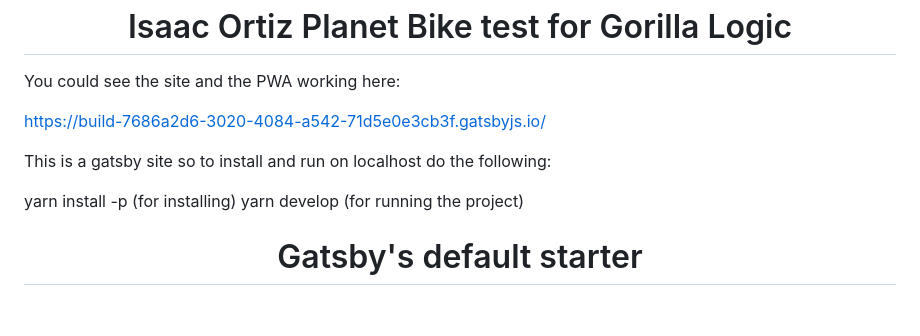
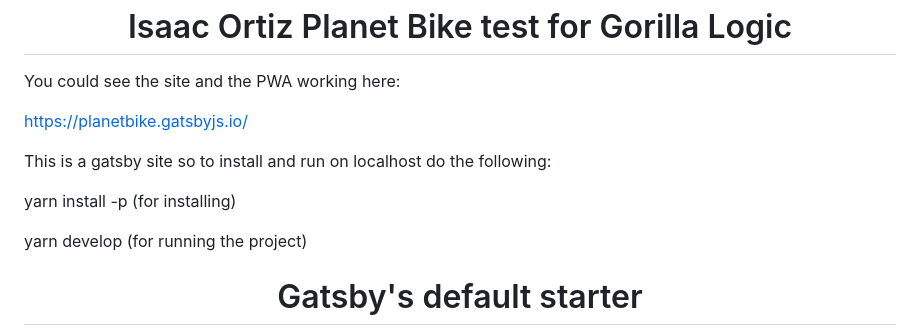
Before and after one commit to isaac9889/planetbike, a Markdown page: README.md, the part around the change. GitHub-like rendering; blank space fills up the shorter version.

```diff
--- a/README.md
+++ b/README.md
@@ -11,11 +11,12 @@
 
 You could see the site and the PWA working here:
 
-https://build-7686a2d6-3020-4084-a542-71d5e0e3cb3f.gatsbyjs.io/
+https://planetbike.gatsbyjs.io/
 
 This is a gatsby site so to install and run on localhost do the following:
 
 yarn install -p (for installing)
+
 yarn develop (for running the project)
 
 
```
